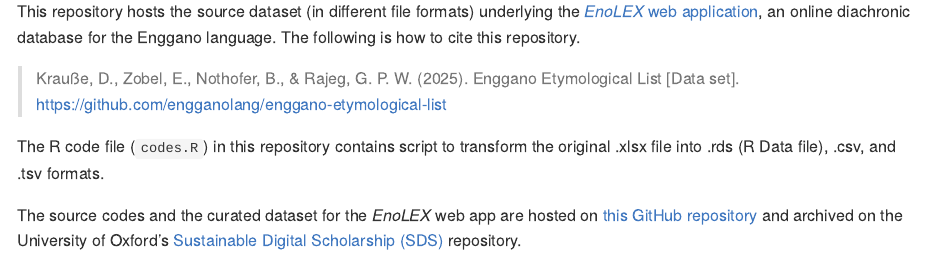
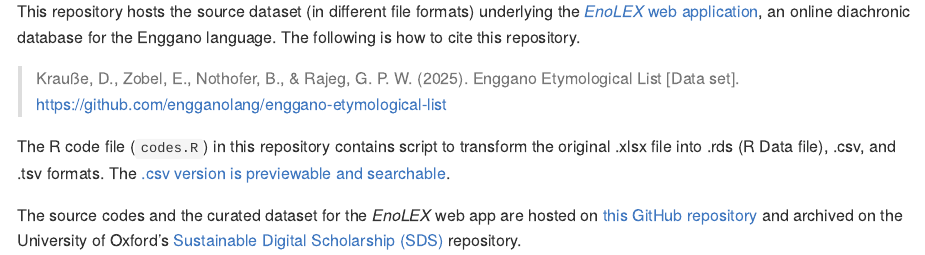
Before and after one commit to engganolang/enggano-etymological-list, an R Markdown document (README.Rmd): the page in a window 1100 px wide, from 460 px down. The pictures show the output file README.md that the author committed with the source, drawn offline in the style of GitHub.

Commit message:
Edit README.

```diff
--- a/README.Rmd
+++ b/README.Rmd
@@ -29,6 +29,6 @@ This repository hosts the source dataset (in different file formats) underlying
 
 > Krauße, D., Zobel, E., Nothofer, B., & Rajeg, G. P. W. (2025). Enggano Etymological List [Data set]. https://github.com/engganolang/enggano-etymological-list
 
-The R code file (`codes.R`) in this repository contains script to transform the original .xlsx file into .rds (R Data file), .csv, and .tsv formats.
+The R code file (`codes.R`) in this repository contains script to transform the original .xlsx file into .rds (R Data file), .csv, and .tsv formats. The [.csv version is previewable and searchable](https://github.com/engganolang/enggano-etymological-list/blob/main/data-raw/Enggano-Etymological-List.csv).
 
 The source codes and the curated dataset for the *EnoLEX* web app are hosted on [this GitHub repository](https://github.com/engganolang/enolex) and archived on the University of Oxford's [Sustainable Digital Scholarship (SDS)](https://doi.org/10.25446/oxford.28282946) repository.
```
Also changed, not shown: README.md.
